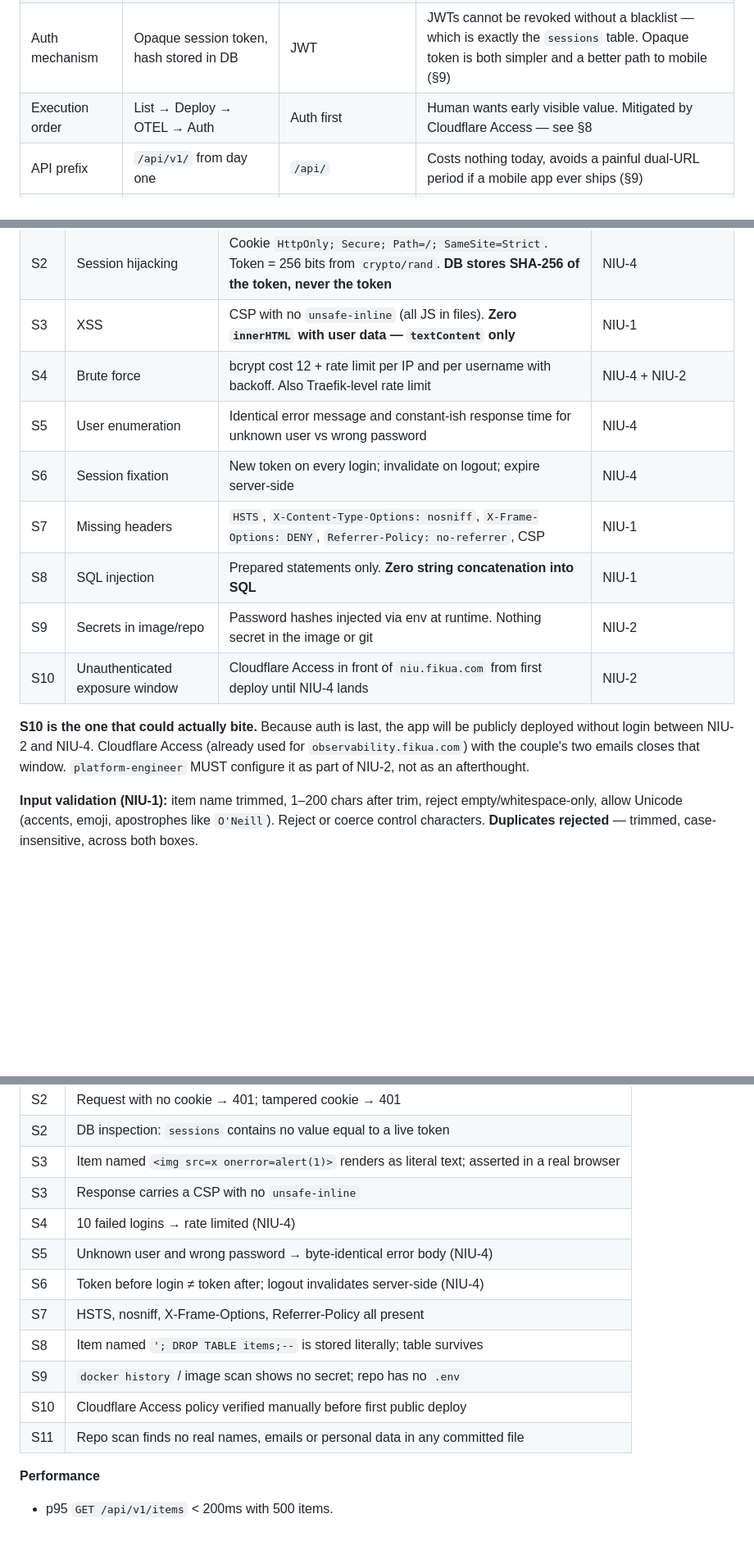
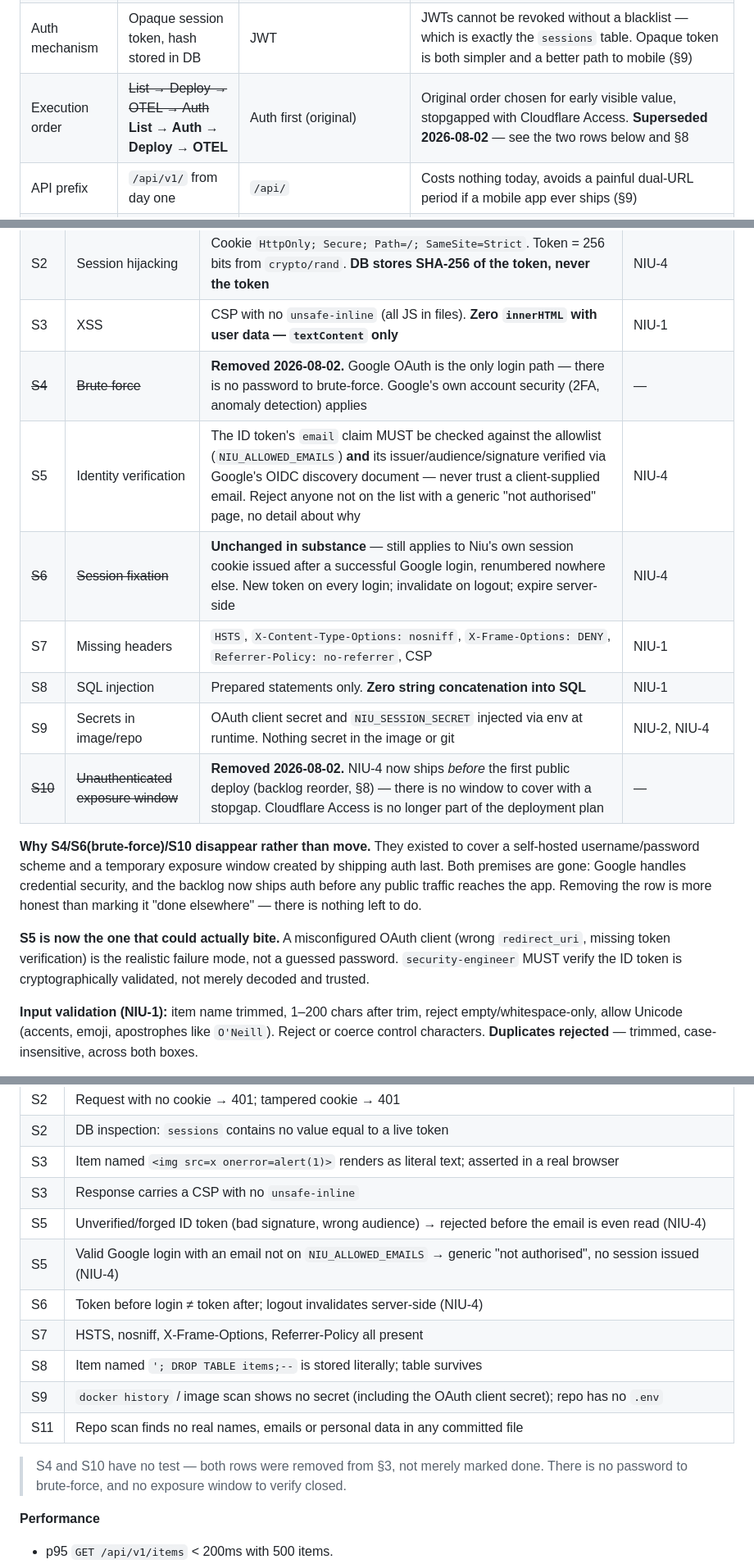
Before and after one commit to fikua/fikua-niu, a Markdown page: PLAN.md, 3 parts joined by grey strips. Shown at 82% size. Drawn GitHub-style; blank space fills up the shorter version.

```diff
--- a/PLAN.md
+++ b/PLAN.md
@@ -40,7 +40,7 @@ Recorded so no agent re-opens a settled question:
 | Frontend hosting | Served by the Go binary via `embed.FS` | Cloudflare Pages/Workers | Same-origin kills CSRF structurally; `SameSite=None` would have been a permanent security cost for zero gain. See §2.1 |
 | Repo layout | Single standalone repo, code in `app/` | Separate front/back repos | One deployable unit, one pipeline, no version skew |
 | Auth mechanism | Opaque session token, hash stored in DB | JWT | JWTs cannot be revoked without a blacklist — which is exactly the `sessions` table. Opaque token is both simpler and a better path to mobile (§9) |
-| Execution order | List → Deploy → OTEL → Auth | Auth first | Human wants early visible value. Mitigated by Cloudflare Access — see §8 |
+| Execution order | ~~List → Deploy → OTEL → Auth~~ **List → Auth → Deploy → OTEL** | Auth first (original) | Original order chosen for early visible value, stopgapped with Cloudflare Access. **Superseded 2026-08-02** — see the two rows below and §8 |
 | API prefix | `/api/v1/` from day one | `/api/` | Costs nothing today, avoids a painful dual-URL period if a mobile app ever ships (§9) |
 | Duplicate items | **Blocked** (trimmed, case-insensitive, across both boxes) | Allow / warn-but-allow | Human chose a clean list over quantity-in-list. Resolved 2026-08-01 |
 | Sync between users | **Polling ~10s + refetch on focus** | SSE | Two people; polling is indistinguishable from real time and has far fewer moving parts. Resolved 2026-08-01 |
@@ -269,19 +271,26 @@ in §7.2.
 | S1 | CSRF | Same-origin + `SameSite=Strict`. **Plus** double-submit token on all mutations as defence in depth. No `GET` mutations | NIU-4 (token), NIU-1 (no GET mutations) |
 | S2 | Session hijacking | Cookie `HttpOnly; Secure; Path=/; SameSite=Strict`. Token = 256 bits from `crypto/rand`. **DB stores SHA-256 of the token, never the token** | NIU-4 |
 | S3 | XSS | CSP with no `unsafe-inline` (all JS in files). **Zero `innerHTML` with user data — `textContent` only** | NIU-1 |
-| S4 | Brute force | bcrypt cost 12 + rate limit per IP and per username with backoff. Also Traefik-level rate limit | NIU-4 + NIU-2 |
-| S5 | User enumeration | Identical error message and constant-ish response time for unknown user vs wrong password | NIU-4 |
-| S6 | Session fixation | New token on every login; invalidate on logout; expire server-side | NIU-4 |
+| ~~S4~~ | ~~Brute force~~ | **Removed 2026-08-02.** Google OAuth is the only login path — there is no password to brute-force. Google's own account security (2FA, anomaly detection) applies | — |
+| S5 | Identity verification | The ID token's `email` claim MUST be checked against the allowlist (`NIU_ALLOWED_EMAILS`) **and** its issuer/audience/signature verified via Google's OIDC discovery document — never trust a client-supplied email. Reject anyone not on the list with a generic "not authorised" page, no detail about why | NIU-4 |
+| ~~S6~~ | ~~Session fixation~~ | **Unchanged in substance** — still applies to Niu's own session cookie issued after a successful Google login, renumbered nowhere else. New token on every login; invalidate on logout; expire server-side | NIU-4 |
 | S7 | Missing headers | `HSTS`, `X-Content-Type-Options: nosniff`, `X-Frame-Options: DENY`, `Referrer-Policy: no-referrer`, CSP | NIU-1 |
 | S8 | SQL injection | Prepared statements only. **Zero string concatenation into SQL** | NIU-1 |
-| S9 | Secrets in image/repo | Password hashes injected via env at runtime. Nothing secret in the image or git | NIU-2 |
-| S10 | Unauthenticated exposure window | Cloudflare Access in front of `niu.fikua.com` from first deploy until NIU-4 lands | NIU-2 |
+| S9 | Secrets in image/repo | OAuth client secret and `NIU_SESSION_SECRET` injected via env at runtime. Nothing secret in the image or git | NIU-2, NIU-4 |
+| ~~S10~~ | ~~Unauthenticated exposure window~~ | **Removed 2026-08-02.** NIU-4 now ships *before* the first public deploy (backlog reorder, §8) — there is no window to cover with a stopgap. Cloudflare Access is no longer part of the deployment plan | — |
 
-**S10 is the one that could actually bite.** Because auth is last, the
-app will be publicly deployed without login between NIU-2 and NIU-4.
-Cloudflare Access (already used for `observability.fikua.com`) with the
-couple's two emails closes that window. `platform-engineer` MUST
-configure it as part of NIU-2, not as an afterthought.
+**Why S4/S6(brute-force)/S10 disappear rather than move.** They existed
+to cover a self-hosted username/password scheme and a temporary exposure
+window created by shipping auth last. Both premises are gone: Google
+handles credential security, and the backlog now ships auth before any
+public traffic reaches the app. Removing the row is more honest than
+marking it "done elsewhere" — there is nothing left to do.
+
+**S5 is now the one that could actually bite.** A misconfigured OAuth
+client (wrong `redirect_uri`, missing token verification) is the
+realistic failure mode, not a guessed password. `security-engineer` MUST
+verify the ID token is cryptographically validated, not merely decoded
+and trusted.
 
 **Input validation (NIU-1):** item name trimmed, 1–200 chars after trim,
 reject empty/whitespace-only, allow Unicode (accents, emoji, apostrophes
@@ -574,14 +585,17 @@ Rules:
 | S2 | DB inspection: `sessions` contains no value equal to a live token |
 | S3 | Item named `<img src=x onerror=alert(1)>` renders as literal text; asserted in a real browser |
 | S3 | Response carries a CSP with no `unsafe-inline` |
-| S4 | 10 failed logins → rate limited (NIU-4) |
-| S5 | Unknown user and wrong password → byte-identical error body (NIU-4) |
+| S5 | Unverified/forged ID token (bad signature, wrong audience) → rejected before the email is even read (NIU-4) |
+| S5 | Valid Google login with an email not on `NIU_ALLOWED_EMAILS` → generic "not authorised", no session issued (NIU-4) |
 | S6 | Token before login ≠ token after; logout invalidates server-side (NIU-4) |
 | S7 | HSTS, nosniff, X-Frame-Options, Referrer-Policy all present |
 | S8 | Item named `'; DROP TABLE items;--` is stored literally; table survives |
-| S9 | `docker history` / image scan shows no secret; repo has no `.env` |
-| S10 | Cloudflare Access policy verified manually before first public deploy |
+| S9 | `docker history` / image scan shows no secret (including the OAuth client secret); repo has no `.env` |
 | S11 | Repo scan finds no real names, emails or personal data in any committed file |
+
+> S4 and S10 have no test — both rows were removed from §3, not merely
+> marked done. There is no password to brute-force, and no exposure
+> window to verify closed.
 
 **Performance**
 - p95 `GET /api/v1/items` < 200ms with 500 items.
```
Also changed, not shown: other parts of PLAN.md (+68 -35 lines).
